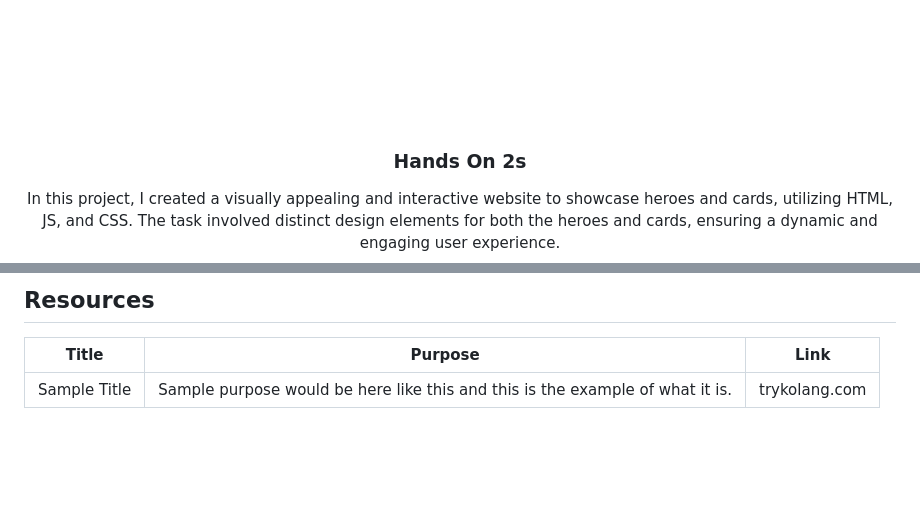
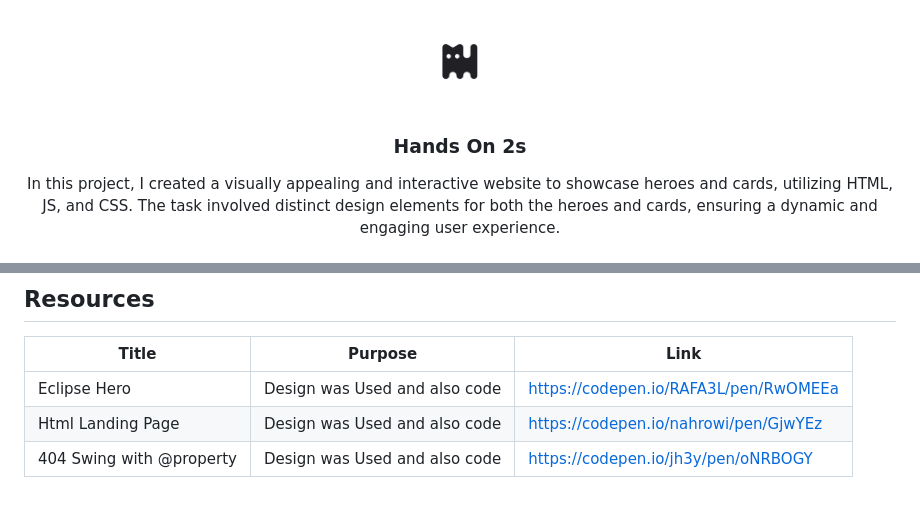
Before and after one commit to Ceji-B/WD-Hands-On-2, a Markdown page: readme.md, 2 parts joined by grey strips. Rendered like a GitHub page; pictures changed too: assets/img/cat-logo.jpg (added); blank space fills up the shorter version.

Commit message:
Doc(Logo): Change logo and added sources.

```diff
--- a/readme.md
+++ b/readme.md
@@ -8,5 +8,5 @@
   <!-- TODO: If you want to add logo or banner you can add it here -->
-    <img src="./assets/img/nyebe_white.png" alt="Nyebe" width="130" height="100">
+    <img src="./assets/img/cat-logo.jpg" alt="catto" width="130" height="100">
   </a>
 <!-- TODO: Change Title to the name of the title of your Project -->
   <h3 align="center">Hands On 2s</h3>
@@ -111,4 +111,6 @@ WD-ProjectName
 <!-- TODO: Add References -->
 | Title | Purpose | Link |
 |-|-|-|
-| Sample Title | Sample purpose would be here like this and this is the example of what it is. | trykolang.com |
+| Eclipse Hero | Design was Used and also code | https://codepen.io/RAFA3L/pen/RwOMEEa |
+| Html Landing Page | Design was Used and also code | https://codepen.io/nahrowi/pen/GjwYEz |
+| 404 Swing with @property | Design was Used and also code | https://codepen.io/jh3y/pen/oNRBOGY |
```
Also changed, not shown: other parts of readme.md (+1 -1 lines), 1 other file.
